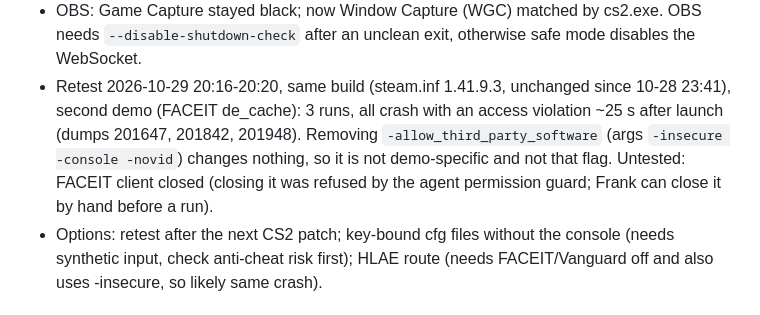
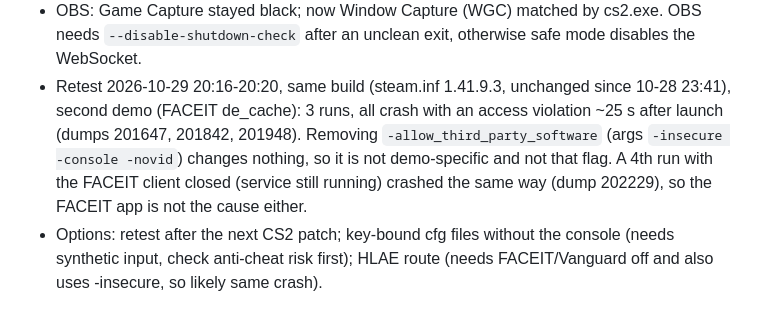
Before and after one commit to TimothyKirchner/CS2DemoViewerEManiacs, a Markdown page: HANDOFF_REVIEW.md, the part around the change. Rendered like a GitHub page.

Commit message:
Review handoff: -insecure crash also with FACEIT client closed
Co-Authored-By: Claude Opus 5.5 <noreply@anthropic.com>

```diff
--- a/HANDOFF_REVIEW.md
+++ b/HANDOFF_REVIEW.md
@@ -52,8 +52,8 @@ were committed; README.md and THIRD_PARTY_NOTICES.txt were staged as HEAD plus t
 - Retest 2026-10-29 20:16-20:20, same build (steam.inf 1.41.9.3, unchanged since 10-28 23:41), second demo
   (FACEIT de_cache): 3 runs, all crash with an access violation ~25 s after launch (dumps 201647, 201842,
   201948). Removing `-allow_third_party_software` (args `-insecure -console -novid`) changes nothing, so it
-  is not demo-specific and not that flag. Untested: FACEIT client closed (closing it was refused by the
-  agent permission guard; Frank can close it by hand before a run).
+  is not demo-specific and not that flag. A 4th run with the FACEIT client closed (service still running)
+  crashed the same way (dump 202229), so the FACEIT app is not the cause either.
 - Options: retest after the next CS2 patch; key-bound cfg files without the console (needs synthetic input,
   check anti-cheat risk first); HLAE route (needs FACEIT/Vanguard off and also uses -insecure, so likely same crash).
 
```
